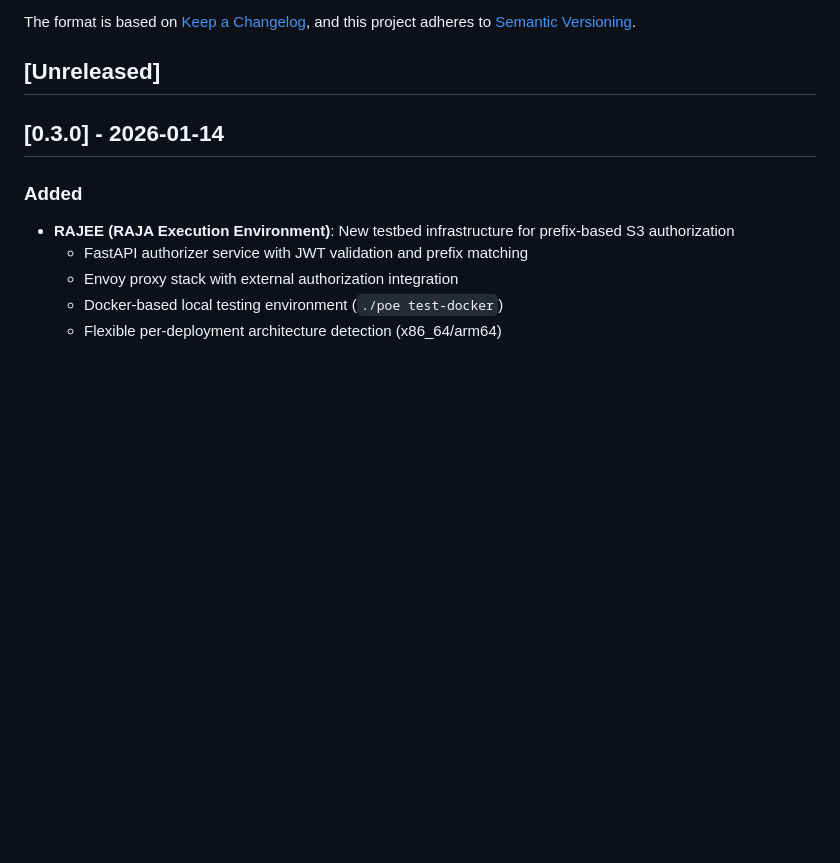
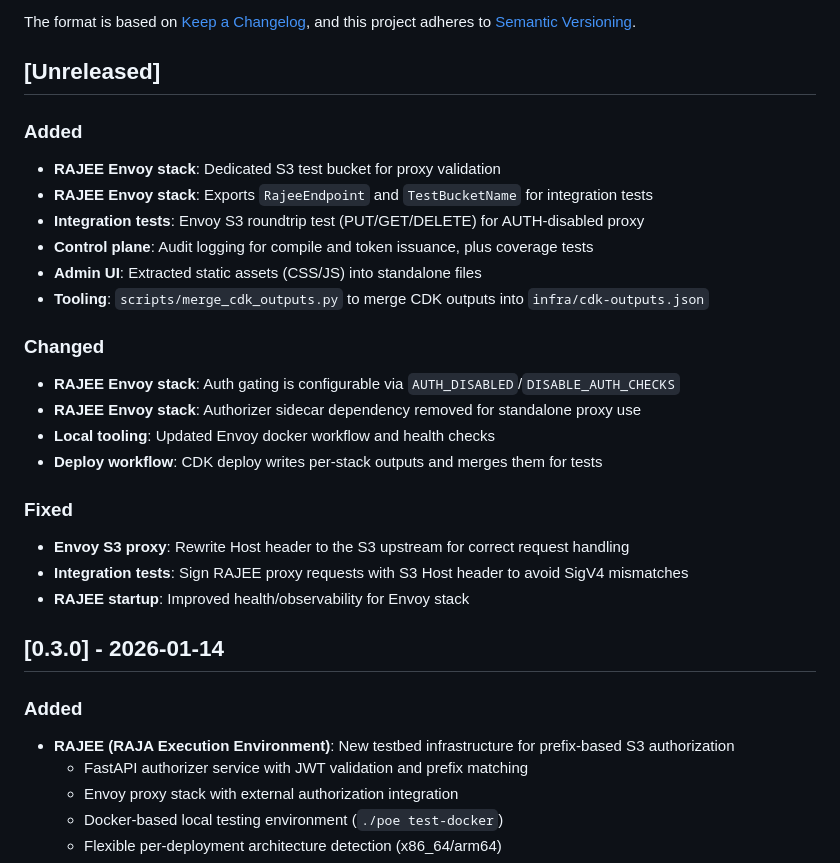
Before and after one commit to quiltdata/raja, a Markdown page: CHANGELOG.md, the part around the change. GitHub-like rendering; blank space fills up the shorter version.

Commit message:
Update changelog for post-0.3.0 RAJEE work

```diff
--- a/CHANGELOG.md
+++ b/CHANGELOG.md
@@ -7,6 +7,28 @@ The format is based on [Keep a Changelog](https://keepachangelog.com/en/1.0.0/),
 and this project adheres to [Semantic Versioning](https://semver.org/spec/v2.0.0.html).
 
 ## [Unreleased]
+
+### Added
+
+- **RAJEE Envoy stack**: Dedicated S3 test bucket for proxy validation
+- **RAJEE Envoy stack**: Exports `RajeeEndpoint` and `TestBucketName` for integration tests
+- **Integration tests**: Envoy S3 roundtrip test (PUT/GET/DELETE) for AUTH-disabled proxy
+- **Control plane**: Audit logging for compile and token issuance, plus coverage tests
+- **Admin UI**: Extracted static assets (CSS/JS) into standalone files
+- **Tooling**: `scripts/merge_cdk_outputs.py` to merge CDK outputs into `infra/cdk-outputs.json`
+
+### Changed
+
+- **RAJEE Envoy stack**: Auth gating is configurable via `AUTH_DISABLED`/`DISABLE_AUTH_CHECKS`
+- **RAJEE Envoy stack**: Authorizer sidecar dependency removed for standalone proxy use
+- **Local tooling**: Updated Envoy docker workflow and health checks
+- **Deploy workflow**: CDK deploy writes per-stack outputs and merges them for tests
+
+### Fixed
+
+- **Envoy S3 proxy**: Rewrite Host header to the S3 upstream for correct request handling
+- **Integration tests**: Sign RAJEE proxy requests with S3 Host header to avoid SigV4 mismatches
+- **RAJEE startup**: Improved health/observability for Envoy stack
 
 ## [0.3.0] - 2026-01-14
 
```
